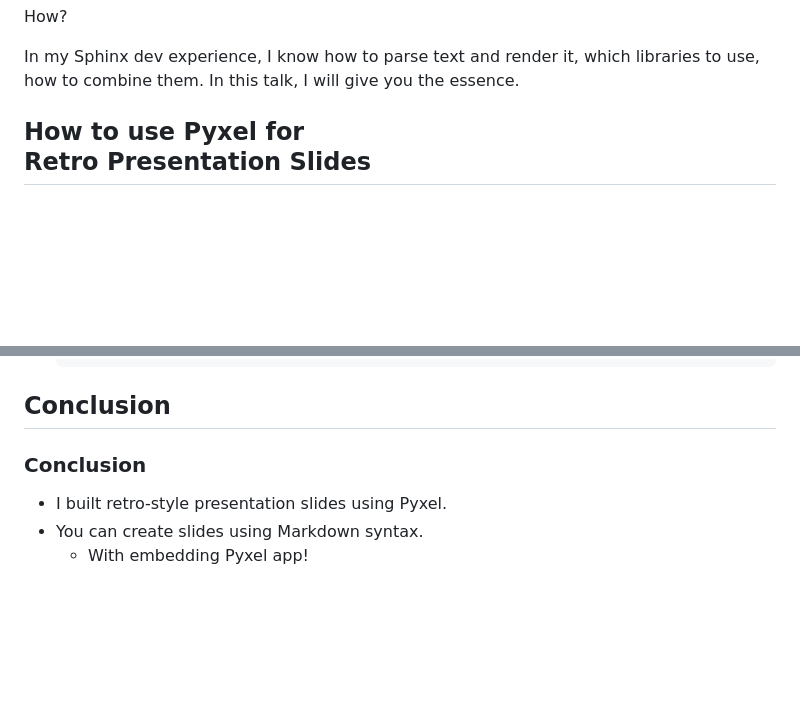
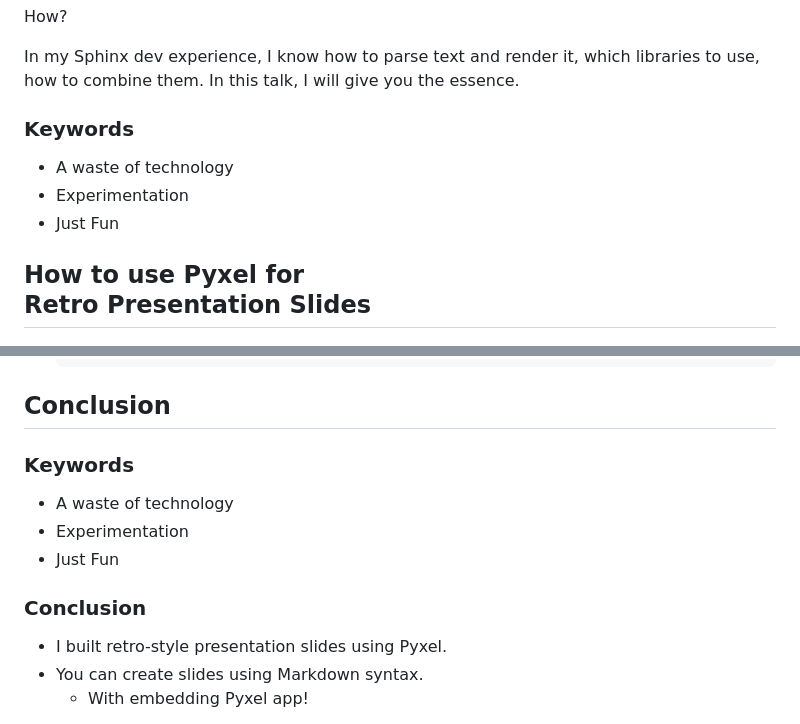
Before and after one commit to shimizukawa/pyxel-slide-pyasia-2026, a Markdown page: pyxel-slide/slide-en.md, 2 parts joined by grey strips. Rendered like a GitHub page; blank space fills up the shorter version.

Commit message:
add keywords

```diff
--- a/pyxel-slide/slide-en.md
+++ b/pyxel-slide/slide-en.md
@@ -67,6 +67,12 @@ In my Sphinx dev experience, I know how to parse text and render it, which libra
 In this talk, I will give you the essence.
 
 [an event]: https://www.freia.jp/taka/blog/2025/02/pyconshizuoka2024/index.html
+
+### Keywords
+
+- A waste of technology
+- Experimentation
+- Just Fun
 
 
 ## How to use Pyxel for<br>Retro Presentation Slides
@@ -268,9 +274,13 @@ Supported Markdown syntax:
 
 ## Conclusion
 
+### Keywords
+
+- A waste of technology
+- Experimentation
+- Just Fun
 
 ### Conclusion
-
 
 - I built retro-style presentation slides using Pyxel.
 - You can create slides using Markdown syntax.
```
